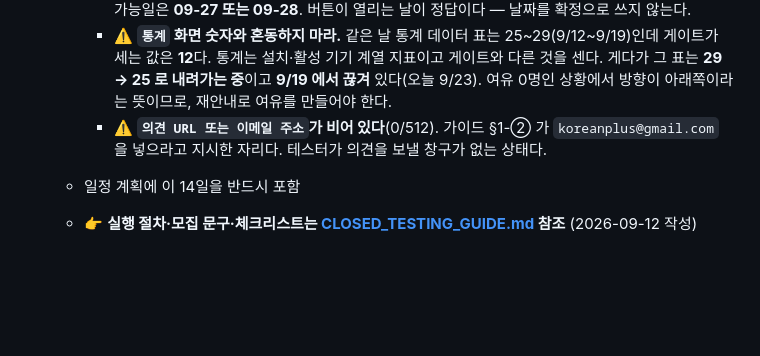
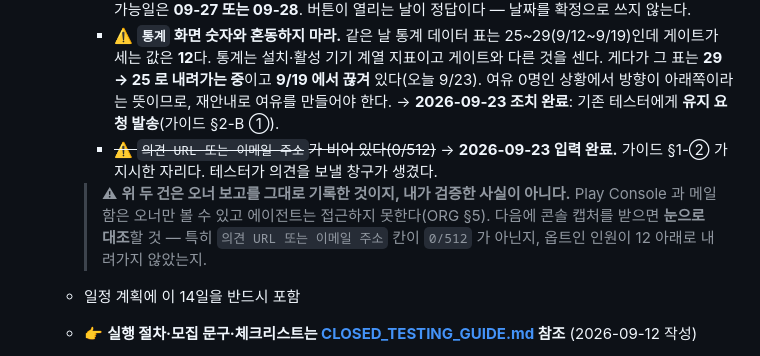
Before and after one commit to leeseungmok1977/court-auction-vehicle-bidding, a Markdown page: docs/APP_LAUNCH_CHECKLIST.md, the part around the change. Drawn GitHub-style; blank space fills up the shorter version.

Commit message:
docs(출시): 오너 조치 2건 반영 — 유지 요청 발송·의견 이메일 입력
오너가 기존 테스터에게 유지 요청을 보냈고, 비어 있던 의견 URL 또는 이메일 주소
칸을 채웠다고 알려 왔다. 체크리스트에 그대로 남아 있던 "비어 있다(0/512) …
테스터가 의견을 보낼 창구가 없는 상태다" 문장이 이제 거짓이라 고쳤다.

★ 다만 내가 검증한 사실이 아니라고 문서에 명시했다. Play Console 과 메일함은
오너만 볼 수 있고 에이전트는 접근하지 못한다(ORG 5). 다음 콘솔 캡처를 받으면
눈으로 대조할 것 -- 의견 칸이 0/512 가 아닌지, 옵트인이 12 아래로 안 내려갔는지.

같은 사실을 CLOSED_TESTING_GUIDE 에는 일부러 적지 않았다. 오늘 같은 문구가
두 군데 있어 하나만 고치고 다른 하나를 놓친 일이 있었다. 복제를 늘리면
다음에 또 한쪽이 낡는다.

Co-Authored-By: Claude Opus 5 (1M context) <noreply@anthropic.com>

```diff
--- a/docs/APP_LAUNCH_CHECKLIST.md
+++ b/docs/APP_LAUNCH_CHECKLIST.md
@@ -223,8 +223,14 @@ print(":".join(h[i:i+2] for i in range(0,len(h),2)))
       게이트가 세는 값은 **12**다. 통계는 설치·활성 기기 계열 지표이고 게이트와 다른 것을 센다.
       게다가 그 표는 **29 → 25 로 내려가는 중**이고 **9/19 에서 끊겨** 있다(오늘 9/23).
       여유 0명인 상황에서 방향이 아래쪽이라는 뜻이므로, 재안내로 여유를 만들어야 한다.
-    - ⚠️ **`의견 URL 또는 이메일 주소`가 비어 있다**(0/512). 가이드 §1-② 가 `koreanplus@gmail.com`
-      을 넣으라고 지시한 자리다. 테스터가 의견을 보낼 창구가 없는 상태다.
+      → **2026-09-23 조치 완료**: 기존 테스터에게 **유지 요청 발송**(가이드 §2-B ①).
+    - ~~⚠️ `의견 URL 또는 이메일 주소`가 비어 있다(0/512)~~
+      → **2026-09-23 입력 완료.** 가이드 §1-② 가 지시한 자리다. 테스터가 의견을 보낼 창구가 생겼다.
+
+    > ⚠ **위 두 건은 오너 보고를 그대로 기록한 것이지, 내가 검증한 사실이 아니다.**
+    > Play Console 과 메일함은 오너만 볼 수 있고 에이전트는 접근하지 못한다(ORG §5).
+    > 다음에 콘솔 캡처를 받으면 **눈으로 대조**할 것 — 특히 `의견 URL 또는 이메일 주소`
+    > 칸이 `0/512` 가 아닌지, 옵트인 인원이 12 아래로 내려가지 않았는지.
   - 일정 계획에 이 14일을 반드시 포함
   - 👉 **실행 절차·모집 문구·체크리스트는 [CLOSED_TESTING_GUIDE.md](CLOSED_TESTING_GUIDE.md) 참조** (2026-09-12 작성)
   - ⚠️ **내부 테스트는 이 요건에 카운트되지 않는다.** 비공개 테스트 트랙에 별도 출시해야 시계가 돈다(이때 처음으로 앱 심사를 거친다).
```
